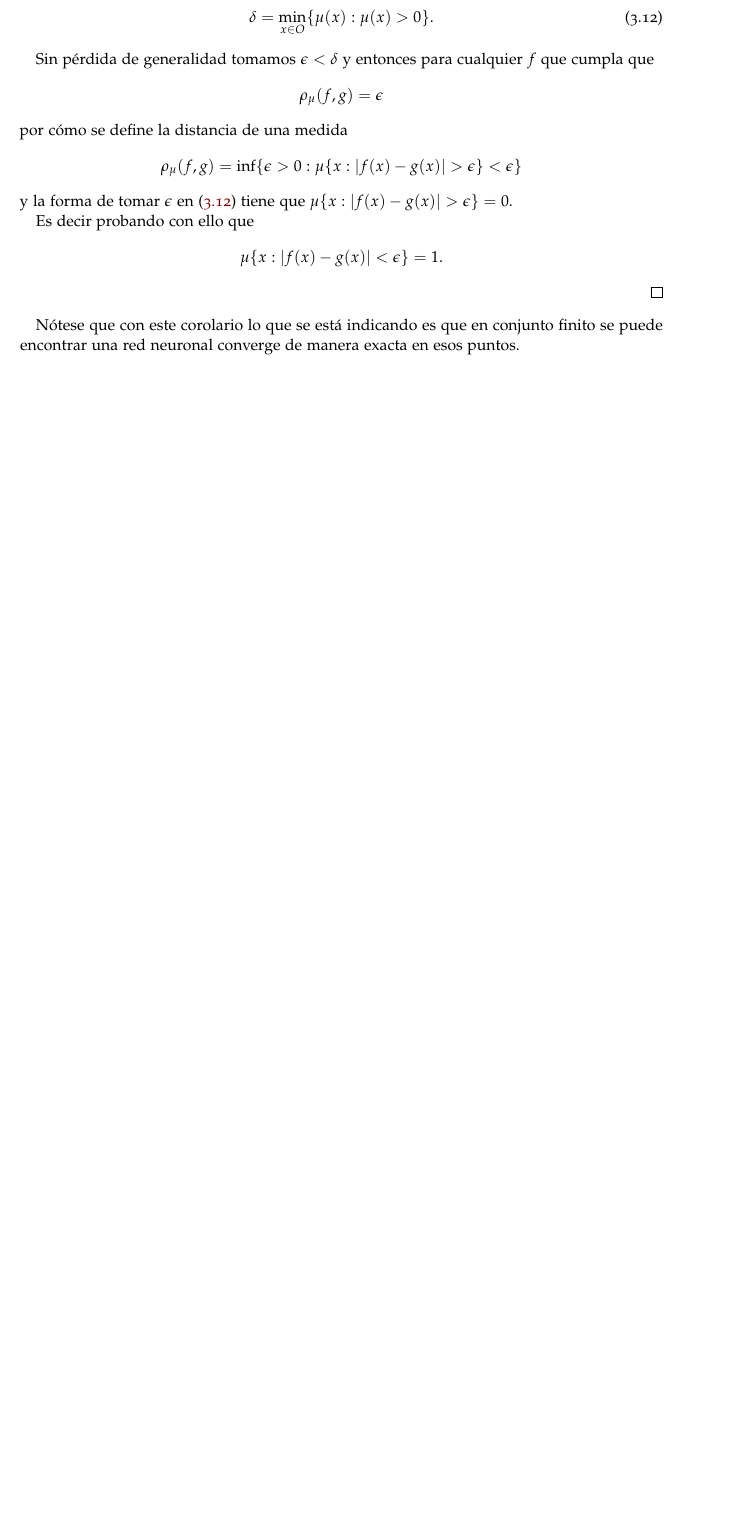
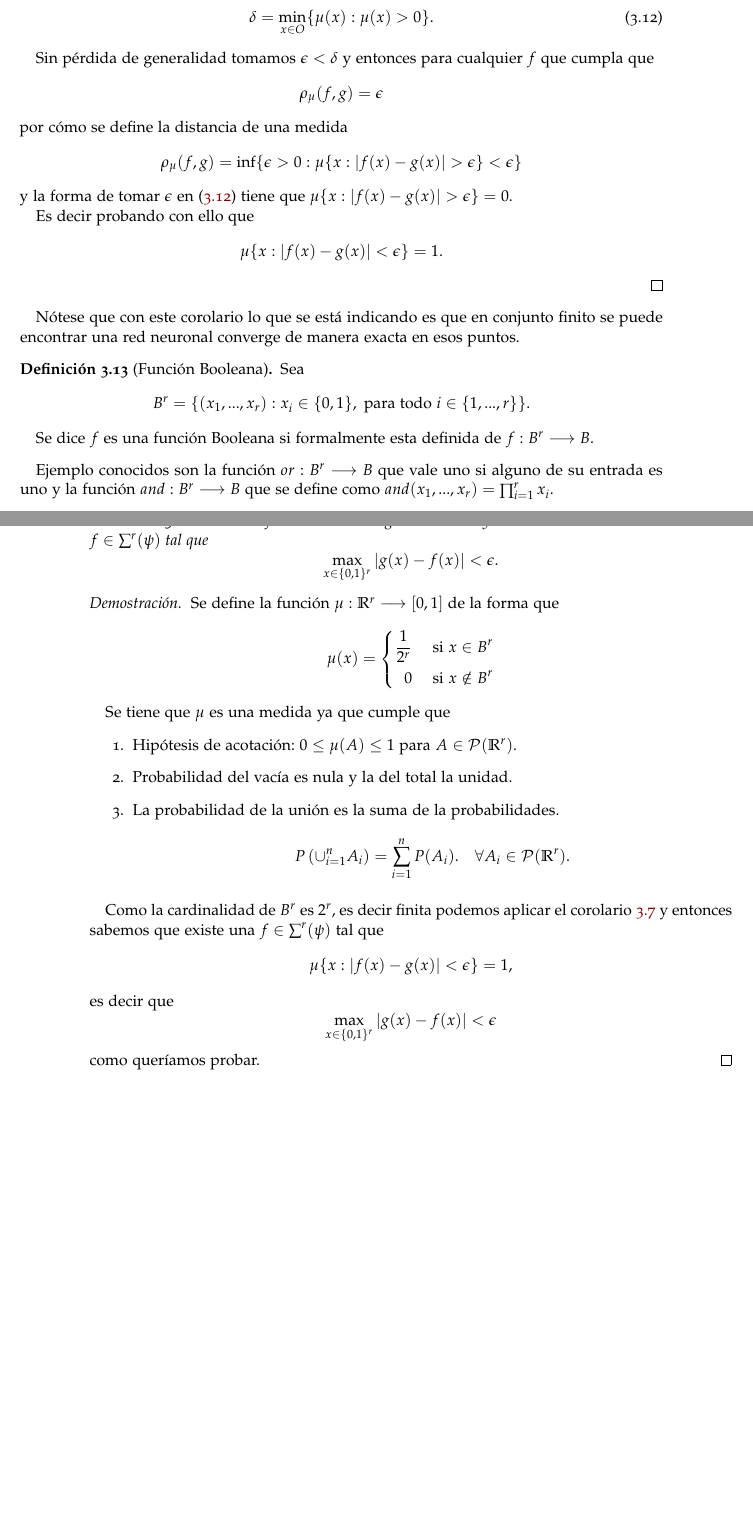
Before and after one commit to BlancaCC/TFG-Estudio-de-las-redes-neuronales, a LaTeX book (doc/tfg.tex, which reads doc/capitulos/articulo_rrnn_aproximadores_universales/desgranando_el_articulo/articulo_5_colorarios_lp.tex): part of page 45 of 51 before the commit and two parts of pages 45 and 46 of 53 after it, the two joined at a grey line, cut so that both start at the same text, the shorter picture padded with empty space. Compiled offline with pdfLaTeX.

Commit message:
Demuestra corolario 2.5 #40

```diff
--- a/doc/capitulos/articulo_rrnn_aproximadores_universales/desgranando_el_articulo/articulo_5_colorarios_lp.tex
+++ b/doc/capitulos/articulo_rrnn_aproximadores_universales/desgranando_el_articulo/articulo_5_colorarios_lp.tex
@@ -194,3 +194,76 @@ Probando con ello lo buscado.
 Nótese que con este corolario lo que se está indicando es que en
 conjunto finito se puede encontrar una red neuronal
 converge de manera exacta en esos puntos.
+
+\begin{definicion}[Función Booleana]
+    Sea
+    \begin{equation}
+        B^r = \{
+            (x_1, ..., x_r) : x_i \in \{0,1\},
+            \text{ para todo } i \in \{1,..., r\}
+            \}.
+    \end{equation}
+
+    Se dice $f$ es una función Booleana
+    si formalmente esta definida de $f:B^r \longrightarrow B$.
+\end{definicion}
+Ejemplo conocidos son la función $or: B^r \longrightarrow B$  que vale
+uno si alguno de su entrada es uno y la función
+$and: B^r \longrightarrow B$
+que se define como $and(x_1, ..., x_r) = \prod_{i=1}^r x_i.$
+
+% Corolario 2.5
+\begin{corolario}
+    Para cada función Booleana $g: B^r \longrightarrow B$ y
+    cada $\epsilon >0$ existe una red neuronal
+    $f \in \rrnn$ tal que
+    \begin{equation}
+        \max_{x \in \{ 0,1\}^r} |g(x) - f(x)|
+        < \epsilon.
+    \end{equation}
+\end{corolario}
+\begin{proof}
+    Se define la función $\mu : \R^r \longrightarrow [0,1]$ de la forma que
+    \begin{equation}
+        \mu(x) =
+      \left \{
+    \begin{aligned}
+      \frac{1}{2^r} \quad &\text{ si } x \in B^r \\
+      0 \quad & \text{ si } x \notin B^r
+    \end{aligned}
+  \right .
+    \end{equation}
+
+    Se tiene que $\mu$ es una medida ya que cumple que
+    \begin{enumerate}
+        \item Hipótesis de acotación: $0 \leq \mu(A) \leq 1$ para $A \in \mathcal{P}(\R^r).$
+        \item Probabilidad del vacía es nula y la del  total la unidad.
+        \item La probabilidad de la unión es la suma de la probabilidades.
+        \begin{equation}
+            P\left(
+                \cup_{i=1}^n A_i
+            \right)
+            = \sum_{i=1}^n P(A_i).
+            \quad
+            \forall A_i \in  \mathcal{P}(\R^r).
+        \end{equation}
+    \end{enumerate}
+
+    Como la cardinalidad de $B^r$ es $2^r$, es decir finita
+    podemos aplicar el corolario \ref{corolario:2_4_conjunto_finito}
+    y entonces sabemos que  existe una $f\in \rrnn$ tal que
+    \begin{equation}
+            \mu\{
+                x:
+                |f(x) - g(x)|
+                < \epsilon
+            \}
+            = 1,
+    \end{equation}
+    es decir que
+    \begin{equation}
+        \max_{x \in \{ 0,1\}^r} |g(x) - f(x)|
+        < \epsilon
+    \end{equation}
+    como queríamos probar.
+\end{proof}
```
Also changed, not shown: doc/capitulos/articulo_rrnn_aproximadores_universales/desgranando_el_articulo/articulo_5_colorarios_lp.tex (2 more changed lines).
